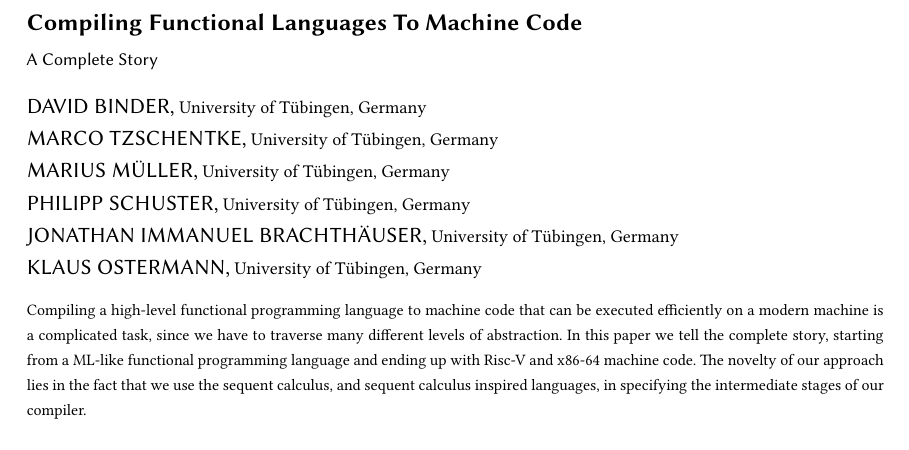
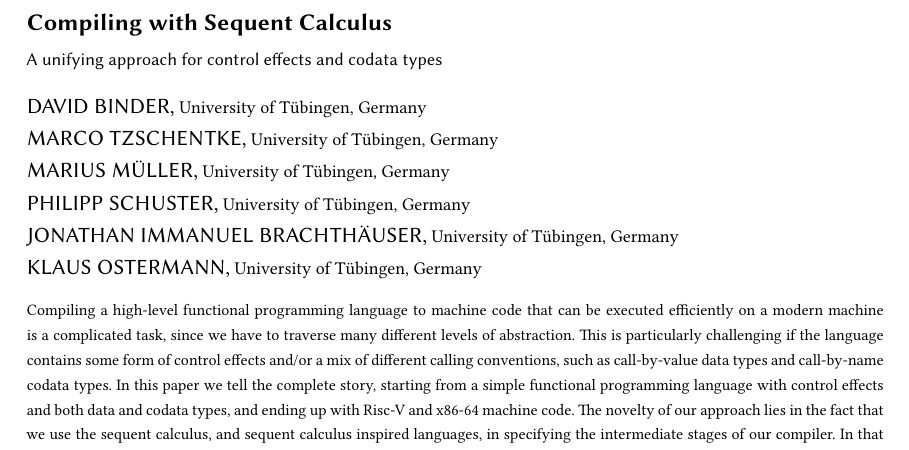
Before and after one commit to SequentCalculus/sequent-calculus-compiler, a LaTeX paper (doc/paper.tex): part of page 1 of 13, cut at the place of the change. Compiled offline with XeLaTeX.

Commit message:
revised title and abstract

```diff
--- a/doc/paper.tex
+++ b/doc/paper.tex
@@ -140,9 +141,12 @@
 %% Abstract
 %%
 \begin{abstract}
-  Compiling a high-level functional programming language to machine code that can be executed efficiently on a modern machine is a complicated task, since we have to traverse many different levels of abstraction.
-  In this paper we tell the complete story, starting from a ML-like functional programming language and ending up with Risc-V and x86-64 machine code.
-  The novelty of our approach lies in the fact that we use the sequent calculus, and sequent calculus inspired languages, in specifying the intermediate stages of our compiler.
+  Compiling a high-level functional programming language to machine code that can be executed efficiently on a modern machine is a complicated task, since we have to traverse many different levels of abstraction. This is particularly challenging if
+  the language contains some form of control effects and/or a mix of different
+  calling conventions, such as call-by-value data types and call-by-name codata types.
+  In this paper we tell the complete story, starting from a simple functional programming language with control effects and both data and codata types, and ending up with Risc-V and x86-64 machine code.
+  The novelty of our approach lies in the fact that we use the sequent calculus, and sequent calculus inspired languages, in specifying the intermediate stages of our compiler. In that sense, we view this work as a continuation, and generalization, of
+  Andrew Appel's landmark work on Compiling with Continuations \cite{Appel1992compiling}.
 \end{abstract}
 
 \maketitle
```
Also changed, not shown: doc/paper.tex (5 more changed lines).
